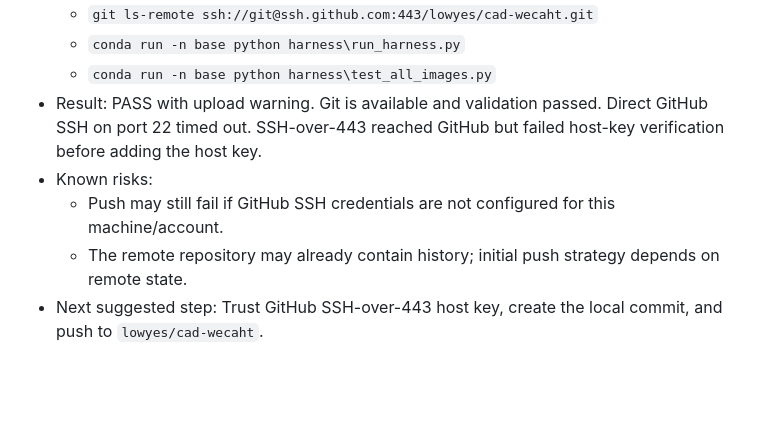
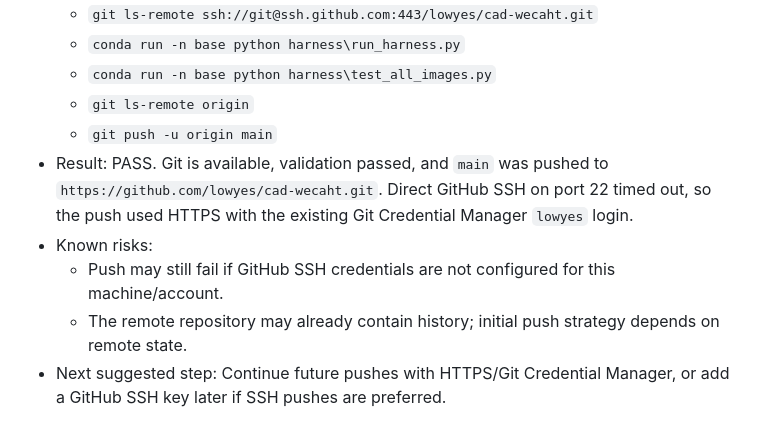
Before and after one commit to lowyes/cad-wecaht, a Markdown page: docs/STATE.md, the part around the change. Rendered like a GitHub page; blank space fills up the shorter version.

Commit message:
record GitHub upload result

```diff
--- a/docs/STATE.md
+++ b/docs/STATE.md
@@ -114,8 +114,10 @@ Do not mark a task complete without reporting verification results.
   - `git ls-remote ssh://git@ssh.github.com:443/lowyes/cad-wecaht.git`
   - `conda run -n base python harness\run_harness.py`
   - `conda run -n base python harness\test_all_images.py`
-- Result: PASS with upload warning. Git is available and validation passed. Direct GitHub SSH on port 22 timed out. SSH-over-443 reached GitHub but failed host-key verification before adding the host key.
+  - `git ls-remote origin`
+  - `git push -u origin main`
+- Result: PASS. Git is available, validation passed, and `main` was pushed to `https://github.com/lowyes/cad-wecaht.git`. Direct GitHub SSH on port 22 timed out, so the push used HTTPS with the existing Git Credential Manager `lowyes` login.
 - Known risks:
   - Push may still fail if GitHub SSH credentials are not configured for this machine/account.
   - The remote repository may already contain history; initial push strategy depends on remote state.
-- Next suggested step: Trust GitHub SSH-over-443 host key, create the local commit, and push to `lowyes/cad-wecaht`.
+- Next suggested step: Continue future pushes with HTTPS/Git Credential Manager, or add a GitHub SSH key later if SSH pushes are preferred.
```
